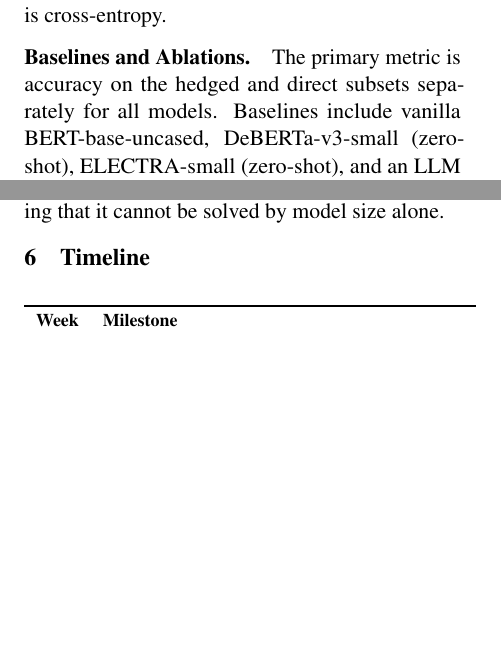
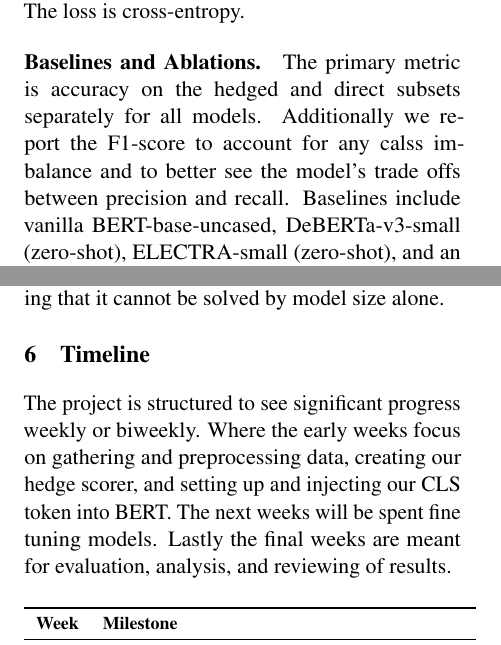
Before and after one commit to lastrod1/NLP-Project, a LaTeX paper (Project_Proposal_Paper/acl_latex.tex): two parts of the columns of page 2 of 3, joined at a grey line, cut so that both start at the same text, the shorter picture padded with empty space. Compiled offline with pdfLaTeX.

Commit message:
edded stuff to timeline, evalution plan, and fixed up the citation issues

```diff
--- a/Project_Proposal_Paper/acl_latex.tex
+++ b/Project_Proposal_Paper/acl_latex.tex
@@ -124,9 +124,7 @@ programmatic hedge injection following the EDA framework \cite{wei2019eda}. The
 is cross-entropy.
 
 \paragraph{Baselines and Ablations.} The primary metric is accuracy on the hedged
-and direct subsets separately for all models. Baselines include vanilla
-BERT-base-uncased, DeBERTa-v3-small (zero-shot), ELECTRA-small (zero-shot), and an
-LLM comparison via prompting (GPT-4o-mini). Ablations include HedgeBERT with a
-random scalar in place of the hedge score (to test scorer contribution) and BERT
-fine-tuned on augmented data without CLS injection (to isolate augmentation from
-architecture).
+and direct subsets separately for all models. Additionally we report the F1-score
+to account for any calss imbalance and to better see the model's trade offs between
+precision and recall. Baselines include vanilla BERT-base-uncased, DeBERTa-v3-small
+(zero-shot), ELECTRA-small (zero-shot), and an LLM comparison via prompting (GPT-4o-mini).
@@ -142,7 +143,15 @@ degrade hedged accuracy, confirming that the scorer provides a meaningful signal
 an additional reference point, the LLM comparison tests whether the problem persists
 at scale, validating that it cannot be solved by model size alone.
 
+
+
 \section{Timeline}
+
+The project is structured to see significant progress weekly or biweekly.
+Where the early weeks focus on gathering and preprocessing data, creating
+our hedge scorer, and setting up and injecting our CLS token into BERT. The
+next weeks will be spent fine tuning models. Lastly the final weeks are meant
+for evaluation, analysis, and reviewing of results.
 
 \begin{table}[h]
 \centering
```
Also changed, not shown: Project_Proposal_Paper/out/acl_latex.bbl, Project_Proposal_Paper/out/acl_latex.pdf, Project_Proposal_Paper/acl_latex.tex (9 more changed lines), 6 other files.
